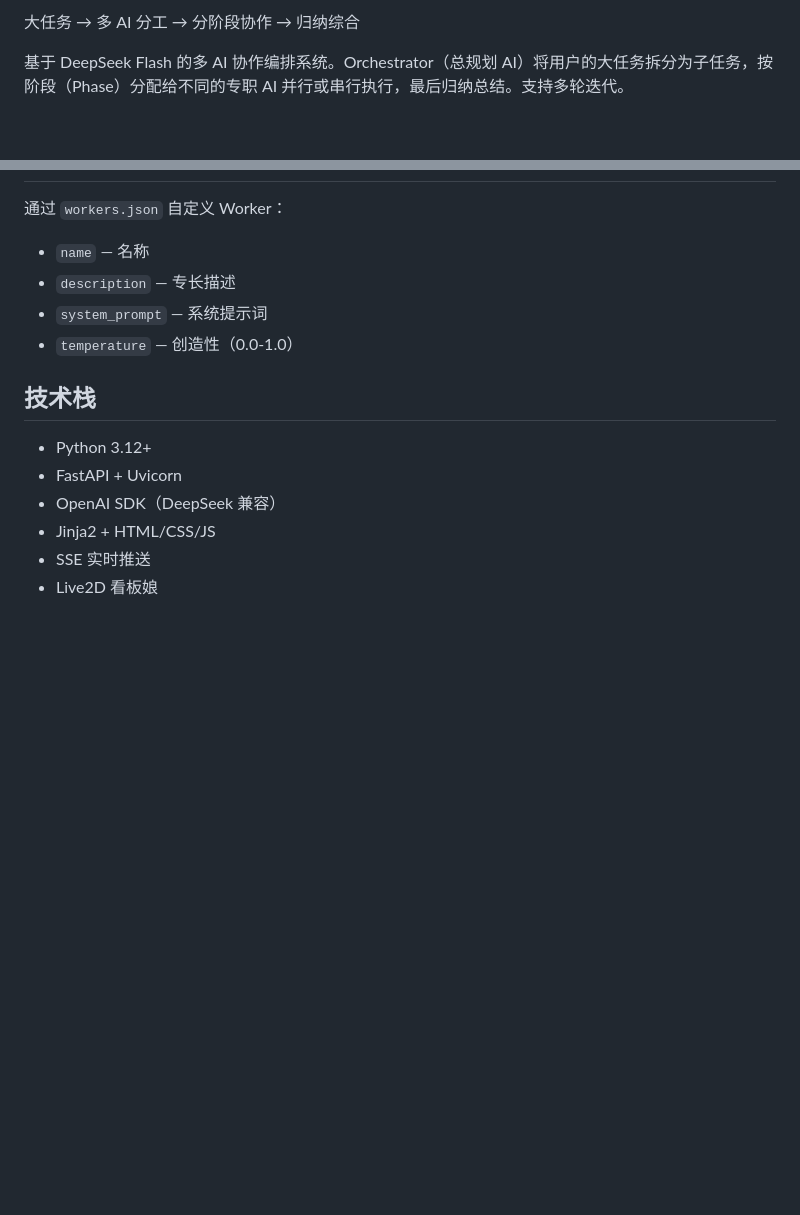
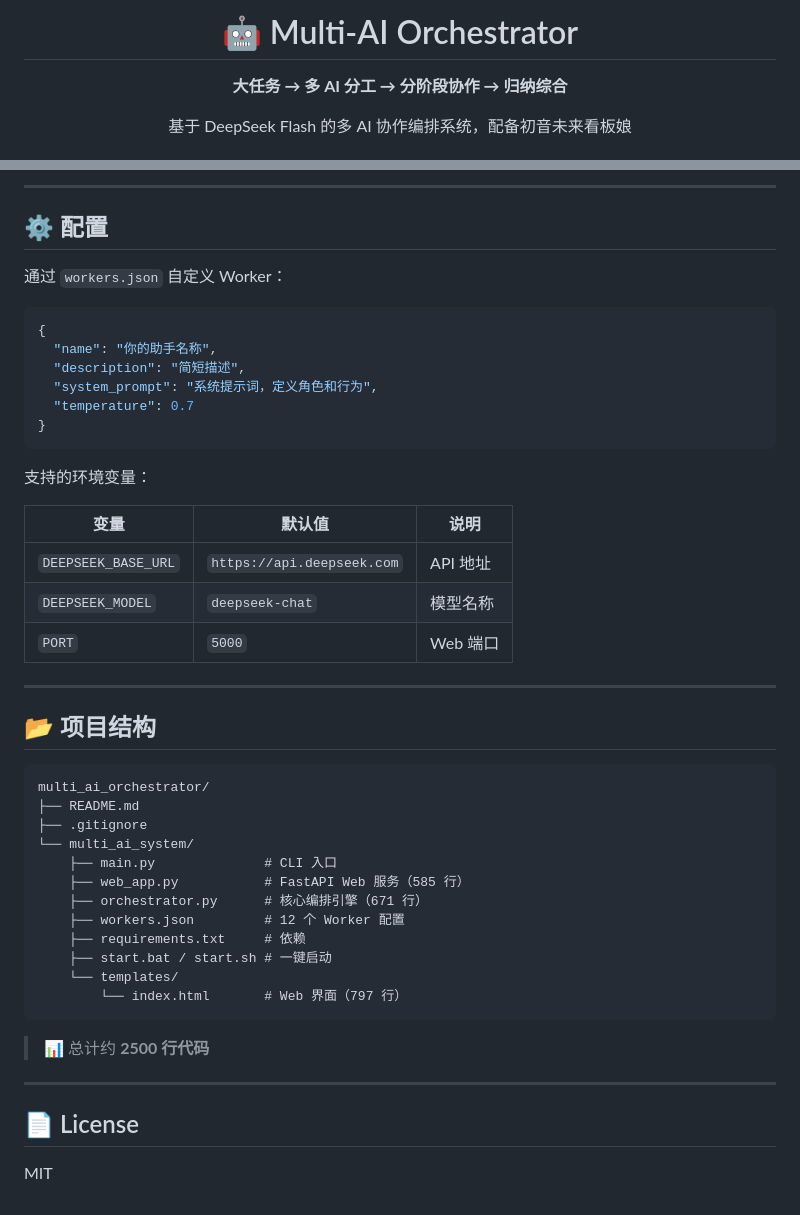
Before and after one commit to TotoQWQ/multi-ai-orchestrator, a Markdown page: README.md, 2 parts joined by grey strips. Drawn GitHub-style; blank space fills up the shorter version.

````diff
--- a/README.md
+++ b/README.md
@@ -2,5 +8,7 @@
 
-大任务 → 多 AI 分工 → 分阶段协作 → 归纳综合
+<h1 align="center">🤖 Multi-AI Orchestrator</h1>
+<p align="center"><b>大任务 → 多 AI 分工 → 分阶段协作 → 归纳综合</b></p>
+<p align="center">基于 DeepSeek Flash 的多 AI 协作编排系统，配备初音未来看板娘</p>
 
-基于 DeepSeek Flash 的多 AI 协作编排系统。Orchestrator（总规划 AI）将用户的大任务拆分为子任务，按阶段（Phase）分配给不同的专职 AI 并行或串行执行，最后归纳总结。支持多轮迭代。
+<br>
 
@@ -142,15 +172,49 @@ Orchestrator 通过 **phase** 组织协作流程：
+---
+
+## ⚙️ 配置
 
 通过 `workers.json` 自定义 Worker：
-- `name` — 名称
-- `description` — 专长描述
-- `system_prompt` — 系统提示词
-- `temperature` — 创造性（0.0-1.0）
 
-## 技术栈
+```json
+{
+  "name": "你的助手名称",
+  "description": "简短描述",
+  "system_prompt": "系统提示词，定义角色和行为",
+  "temperature": 0.7
+}
+```
 
-- Python 3.12+
-- FastAPI + Uvicorn
-- OpenAI SDK（DeepSeek 兼容）
-- Jinja2 + HTML/CSS/JS
-- SSE 实时推送
-- Live2D 看板娘
+支持的环境变量：
+
+| 变量 | 默认值 | 说明 |
+|------|--------|------|
+| `DEEPSEEK_BASE_URL` | `https://api.deepseek.com` | API 地址 |
+| `DEEPSEEK_MODEL` | `deepseek-chat` | 模型名称 |
+| `PORT` | `5000` | Web 端口 |
+
+---
+
+## 📂 项目结构
+
+```
+multi_ai_orchestrator/
+├── README.md
+├── .gitignore
+└── multi_ai_system/
+    ├── main.py              # CLI 入口
+    ├── web_app.py           # FastAPI Web 服务（585 行）
+    ├── orchestrator.py      # 核心编排引擎（671 行）
+    ├── workers.json         # 12 个 Worker 配置
+    ├── requirements.txt     # 依赖
+    ├── start.bat / start.sh # 一键启动
+    └── templates/
+        └── index.html       # Web 界面（797 行）
+```
+
+> 📊 总计约 **2500 行代码**
+
+---
+
+## 📄 License
+
+MIT
````
Also changed, not shown: other parts of README.md (+128 -100 lines).
